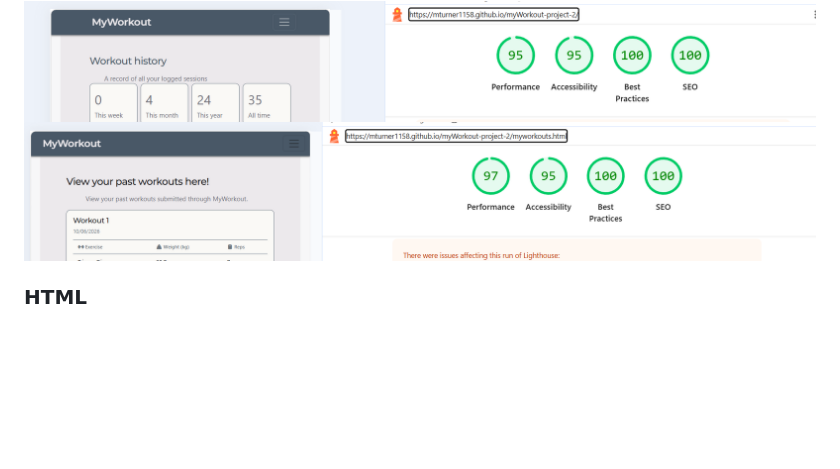
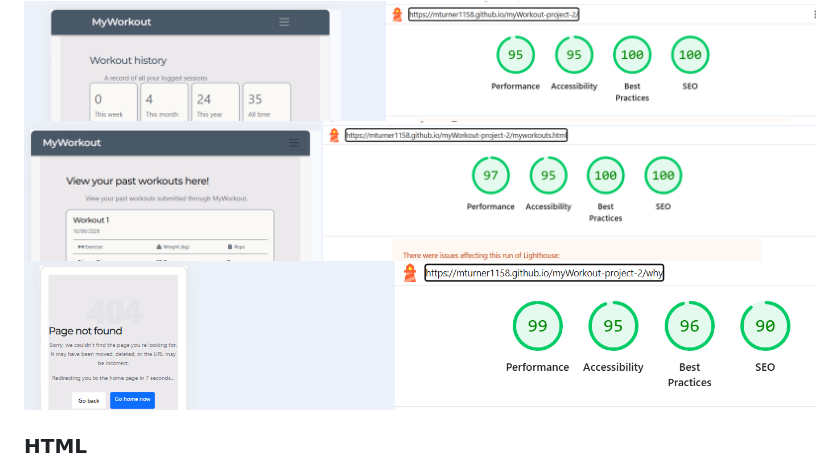
Before and after one commit to mturner1158/myWorkout-project-2, a Markdown page: README.md, the part around the change. Drawn GitHub-style; pictures changed too: assets/images/lighthouse-3.png (added); blank space fills up the shorter version.

```diff
--- a/README.md
+++ b/README.md
@@ -289,6 +289,8 @@ I used the developer lighthouse tool testing to ensure my website is loading eff
 
 <img src="assets/images/lighthouse-2.png">
 
+<img src="assets/images//lighthouse-3.png">
+
 
 ### HTML
 Using the [HTML Validator](https://validator.w3.org/), I received no errors for index.html and one warning in myworkouts.html. This warning is due to headings not being in a correct heirachy but this code is generated by javascript.
```
Also changed, not shown: 1 other file.
